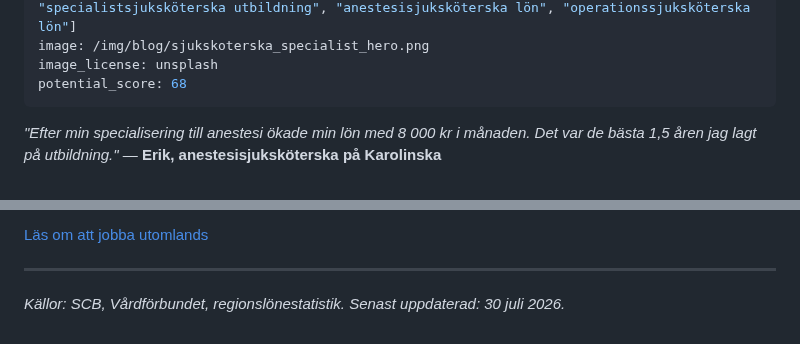
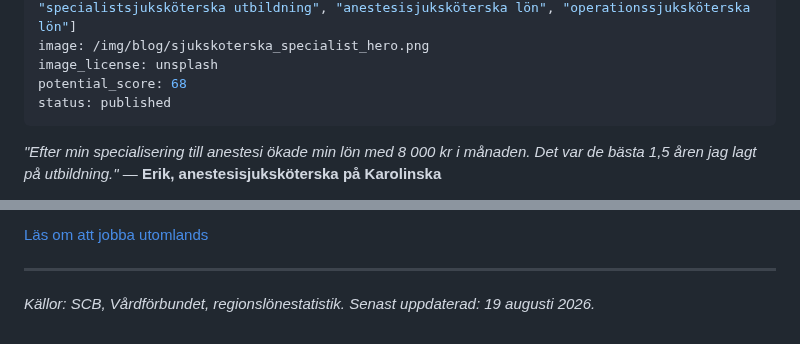
Before and after one commit to hakimdx2/raknalon, a Markdown page: content/blog/specialistsjukskoterska-lon.md, 2 parts joined by grey strips. Rendered like a GitHub page.

Commit message:
UPDATE 2026-08-19: GSC date bump sjukskoterska-jobb-utomlands + refresh specialistsjukskoterska-lon (date+status) + status underskoterska-utomlands-2026

```diff
--- a/content/blog/specialistsjukskoterska-lon.md
+++ b/content/blog/specialistsjukskoterska-lon.md
@@ -8,6 +8,7 @@ keywords: ["specialistsjuksköterska lön", "vilken specialistsjuksköterska tj
 image: /img/blog/sjukskoterska_specialist_hero.png
 image_license: unsplash
 potential_score: 68
+status: published
 ---
 
 *"Efter min specialisering till anestesi ökade min lön med 8 000 kr i månaden. Det var de bästa 1,5 åren jag lagt på utbildning."*
@@ -292,4 +293,4 @@ Redo att ta nästa steg i karriären? Med 900+ nya specialister som behövs varj
 
 ---
 
-*Källor: SCB, Vårdförbundet, regionslönestatistik. Senast uppdaterad: 30 juli 2026.*
+*Källor: SCB, Vårdförbundet, regionslönestatistik. Senast uppdaterad: 19 augusti 2026.*
```
Also changed, not shown: other parts of content/blog/specialistsjukskoterska-lon.md (+1 -1 lines), content/blog/sjukskoterska-jobb-utomlands.md (+2 -2 lines), content/blog/underskoterska-utomlands-2026.md (+1 -0 lines).
